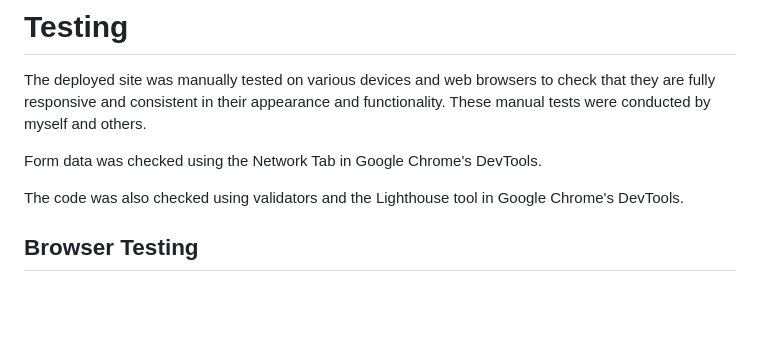
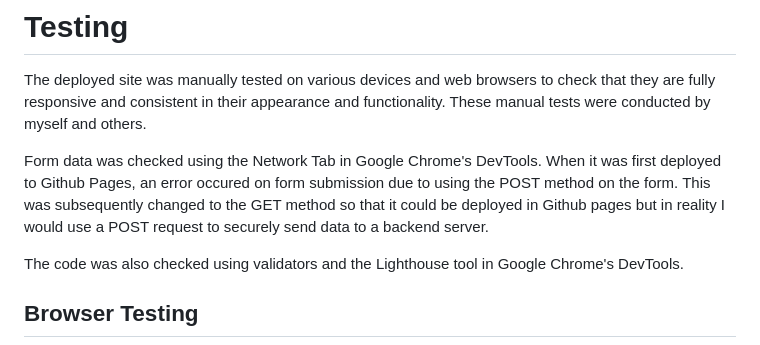
Before and after one commit to lowrycode/ski-arise-project, a Markdown page: README.md, the part around the change. Drawn GitHub-style; blank space fills up the shorter version.

Commit message:
Add details of changing the form method from POST to GET after testing on Github pages

```diff
--- a/README.md
+++ b/README.md
@@ -350,7 +350,7 @@ The fonts were sourced from <a href="https://fonts.google.com/" target="_blank"
 
 The deployed site was manually tested on various devices and web browsers to check that they are fully responsive and consistent in their appearance and functionality. These manual tests were conducted by myself and others.
 
-Form data was checked using the Network Tab in Google Chrome's DevTools.
+Form data was checked using the Network Tab in Google Chrome's DevTools. When it was first deployed to Github Pages, an error occured on form submission due to using the POST method on the form. This was subsequently changed to the GET method so that it could be deployed in Github pages but in reality I would use a POST request to securely send data to a backend server.
 
 The code was also checked using validators and the Lighthouse tool in Google Chrome's DevTools.
 
```
